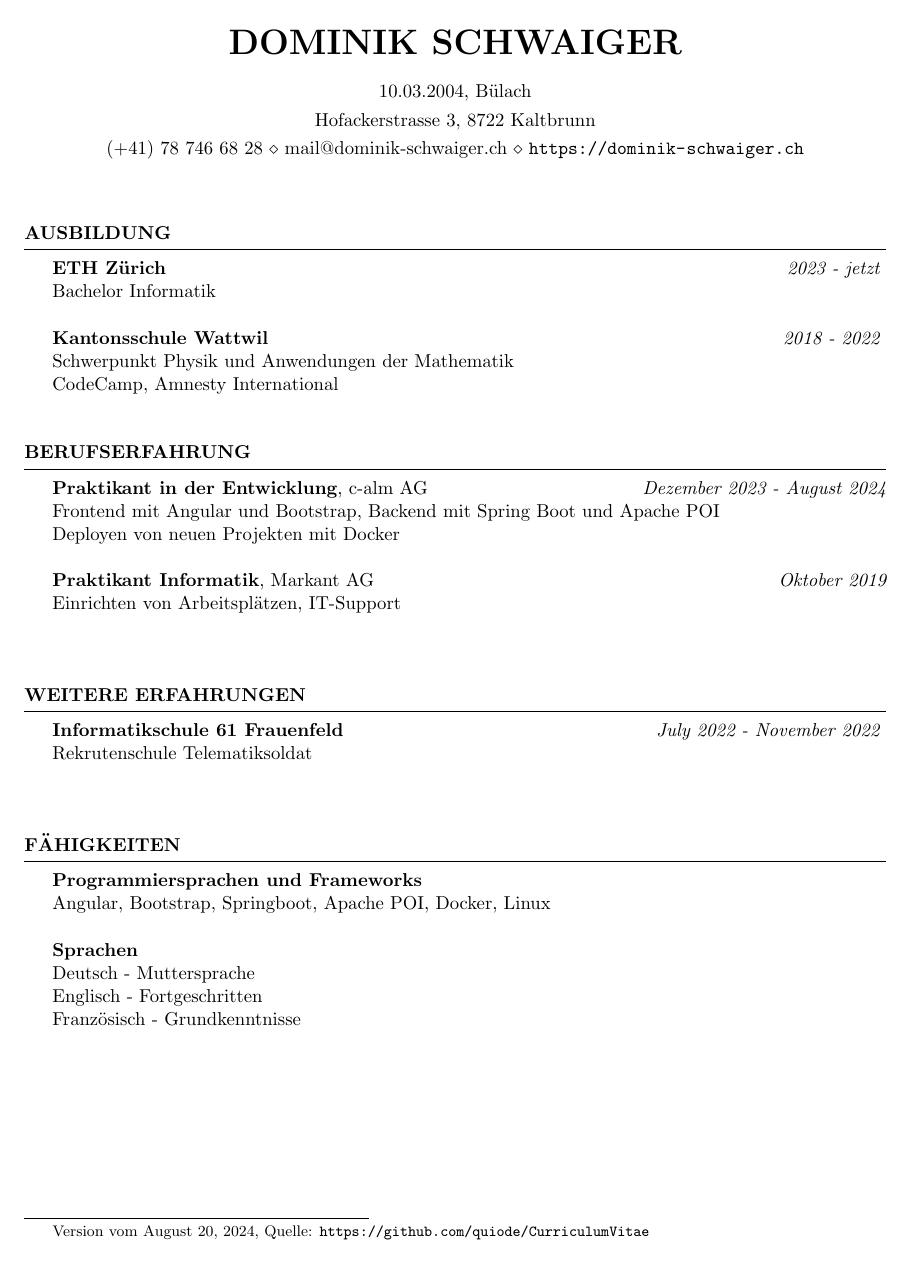
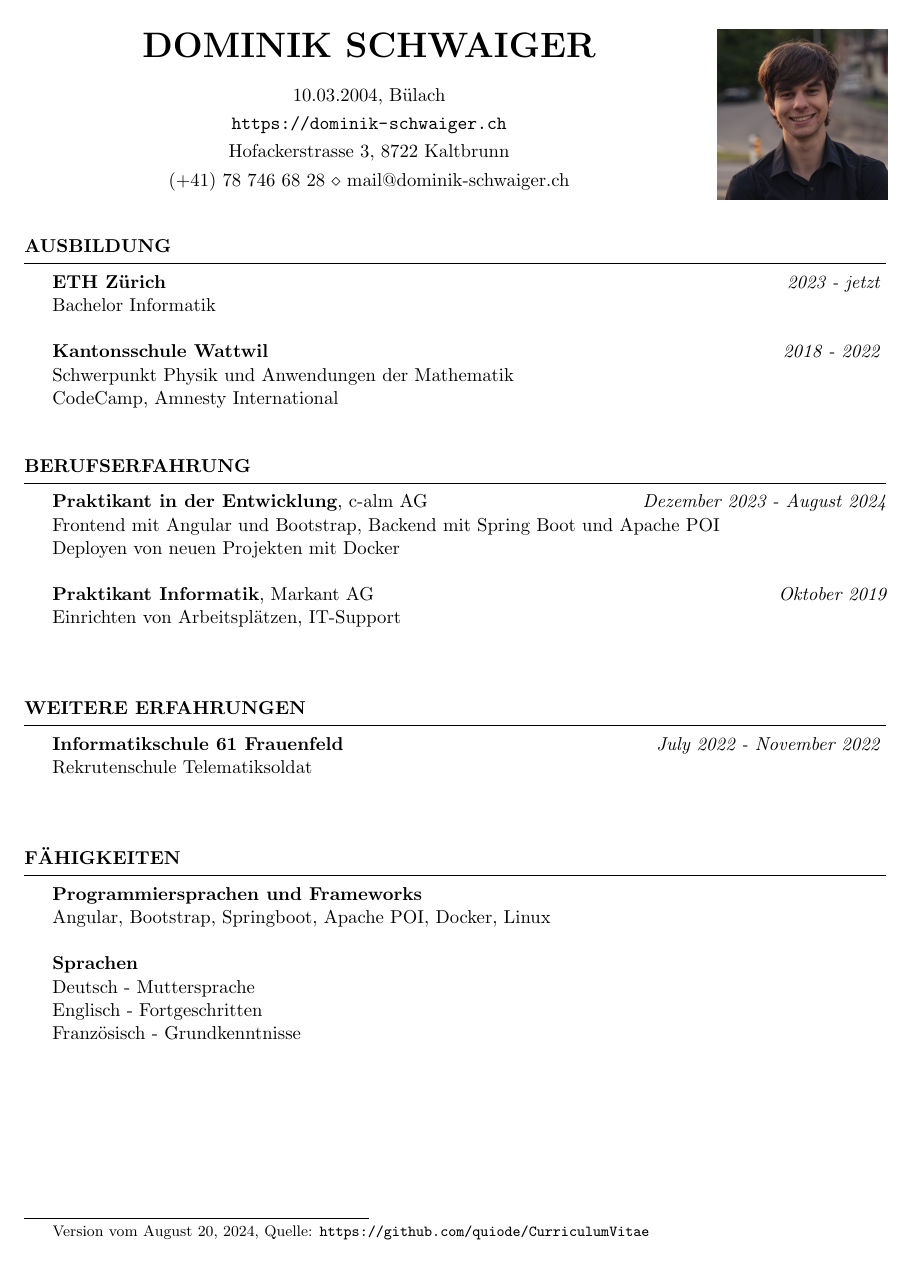
Before and after one commit to quiode/CurriculumVitae, a LaTeX CV (CV.tex, which reads resume.cls): the whole page. Compiled offline with pdfLaTeX.

Commit message:
add image

```diff
--- a/CV.tex
+++ b/CV.tex
@@ -15,9 +15,11 @@
 \usepackage[left=0.75in,top=0.6in,right=0.75in,bottom=0.6in]{geometry} % Document margins
 \usepackage[colorlinks=false,hidelinks]{hyperref} % Links
 \name{Dominik Schwaiger} % Your name
+\address{10.03.2004, Bülach}
+\address{\url{https://dominik-schwaiger.ch}}
 \address{Hofackerstrasse 3, 8722 Kaltbrunn} % Your address
-\address{(+41) 78 746 68 28 \\ mail@dominik-schwaiger.ch \\ \url{https://dominik-schwaiger.ch}} % Your phone number and email
-\address{10.03.2004, Bülach}
+\address{(+41) 78 746 68 28 \\ mail@dominik-schwaiger.ch} % Your phone number and email
+\image{avatar} % Image in the CV
 
 \begin{document}
 % Creation Date of Document as Footnote
--- a/resume.cls
+++ b/resume.cls
@@ -25,6 +25,9 @@
 \RequirePackage[parfill]{parskip} % Remove paragraph indentation
 \RequirePackage{array} % Required for boldface (\bf and \bfseries) tabular columns
 \RequirePackage{ifthen} % Required for ifthenelse statements
+\RequirePackage{graphicx} % Required for cv image
+
+\graphicspath{ {./} } % Set Image Path to be the root path
 
 \pagestyle{empty} % Suppress page numbers
 
@@ -37,21 +40,38 @@
 
 \def \addressSep {$\diamond$} % Set default address separator to a diamond
 
-% One, two or three address lines can be specified
+% One, two, three, four, five address lines can be specified
 \let \@addressone \relax
 \let \@addresstwo \relax
 \let \@addressthree \relax
+\let \@addressfour \relax
+\let \@addressfive \relax
 
-% \address command can be used to set the first, second, and third address (last 2 optional)
+% \address command can be used to set the first, second, third, fourth, fift address (last 2 optional)
 \def \address #1{
   \@ifundefined{@addresstwo}{
     \def \@addresstwo {#1}
   }{
-  \@ifundefined{@addressthree}{
-  \def \@addressthree {#1}
-  }{
-     \def \@addressone {#1}
-  }}
+      \@ifundefined{@addressthree}{
+        \def \@addressthree {#1}
+      }{
+          \@ifundefined{@addressfour}{
+              \def \@addressfour {#1}
+          }{
+              \@ifundefined{@addressfive}{
+                  \def \@addressfive {#1}
+              }{
+                  \def \@addressone {#1}
+              }
+          }
+      }
+  }
+}
+
+% \image command can be used to set an image
+\let \@image \relax
+\def \image #1{
+    \def \@image {#1}
 }
 
 % \printaddress is used to style an address line (given as input)
@@ -72,6 +92,22 @@
   \endgroup
 }
 
+\def \printtitle {
+    \begingroup
+        \printname % Print the name specified with \name
+        \@ifundefined{@addressone}{}{ % Print the first address if specified
+            \printaddress{\@addressone}}
+        \@ifundefined{@addresstwo}{}{ % Print the second address if specified
+            \printaddress{\@addresstwo}}
+        \@ifundefined{@addressthree}{}{ % Print the third address if specified
+            \printaddress{\@addressthree}}
+        \@ifundefined{@addressfour}{}{ % Print the fourth address if specified
+            \printaddress{\@addressfour}}
+        \@ifundefined{@addressfive}{}{ % Print the fifth address if specified
+            \printaddress{\@addressfive}}
+    \endgroup
+}
+
 %----------------------------------------------------------------------------------------
 %	PRINT THE HEADING LINES
 %----------------------------------------------------------------------------------------
@@ -79,13 +115,20 @@
 \let\ori@document=\document
 \renewcommand{\document}{
   \ori@document  % Begin document
-  \printname % Print the name specified with \name
-  \@ifundefined{@addressone}{}{ % Print the first address if specified
-    \printaddress{\@addressone}}
-  \@ifundefined{@addresstwo}{}{ % Print the second address if specified
-    \printaddress{\@addresstwo}}
-     \@ifundefined{@addressthree}{}{ % Print the third address if specified
-    \printaddress{\@addressthree}}
+  \@ifundefined{@image}{
+      % If \@image is undefined, print page normally
+      \printtitle
+  }{
+    % If \@image is defined, print page in columns
+    % title
+    \begin{minipage}[c]{0.8\linewidth}
+        \printtitle
+    \end{minipage}
+    % image
+    \begin{minipage}[c]{0.2\linewidth}
+        \includegraphics[width=3.5cm]{\@image}
+    \end{minipage}
+  }
 }
 
 %----------------------------------------------------------------------------------------
```
Also changed, not shown: avatar.jpeg (added).
